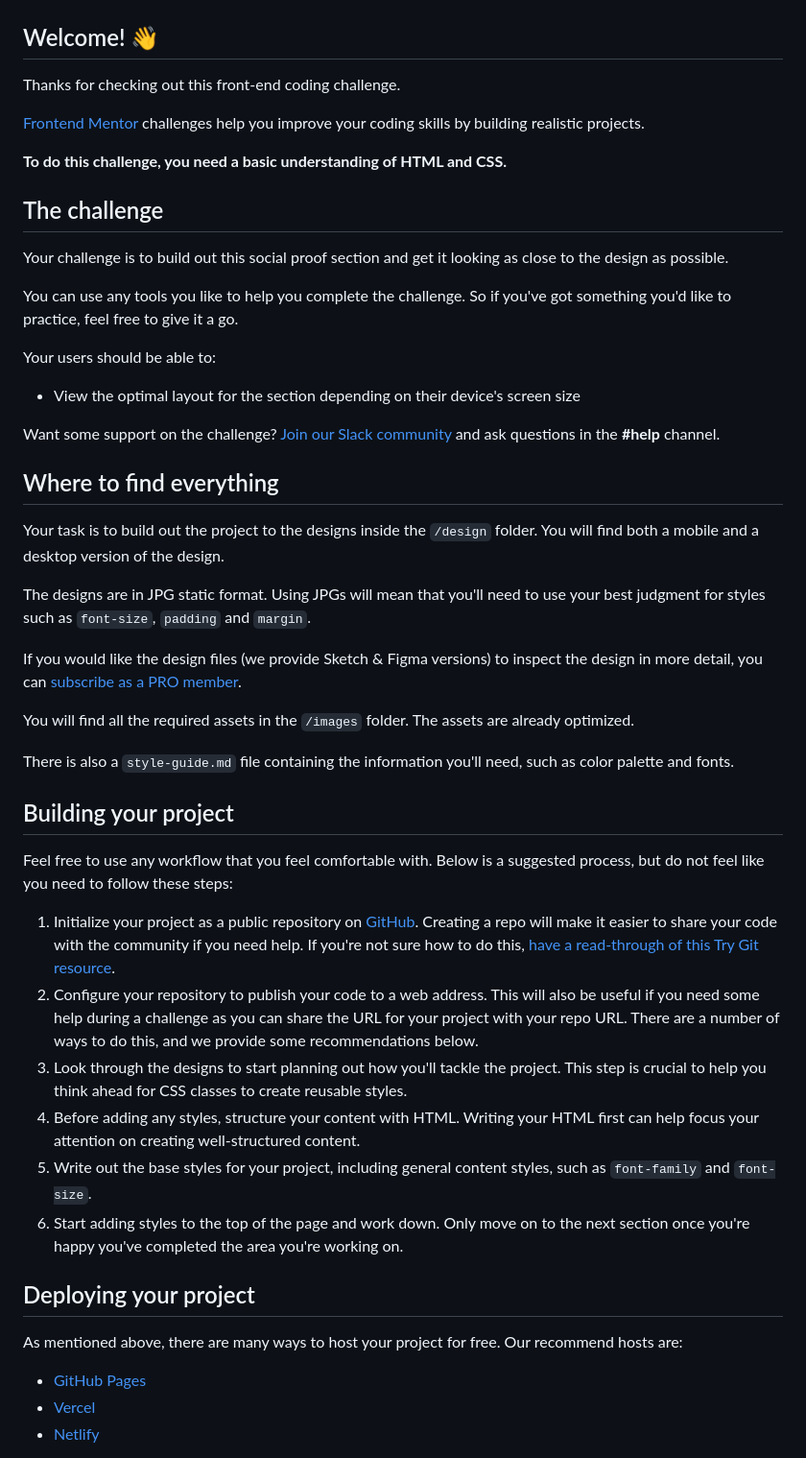
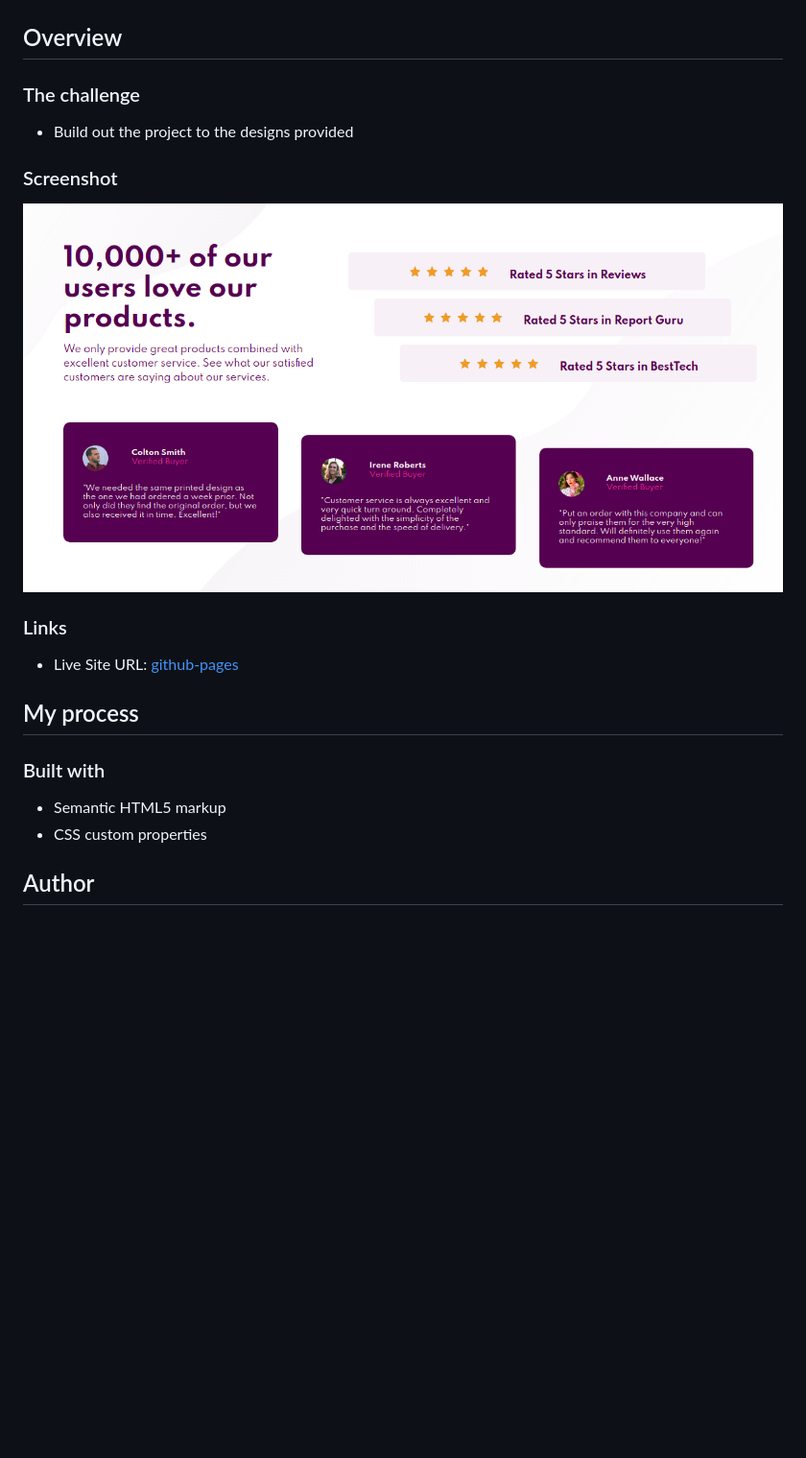
Before and after one commit to dehfachini/social-proof, a Markdown page: README.md, the part around the change printed below. Shown: that part at 96% size. Rendered like a GitHub page; pictures changed too: images/social-proof-solution.png (added); blank space fills up the shorter version.

Commit message:
Made the readme

```diff
--- a/README.md
+++ b/README.md
@@ -2,54 +2,26 @@
 
 ![Design preview for the Social proof section coding challenge](./design/desktop-preview.jpg)
 
-## Welcome! 👋
+## Overview
 
-Thanks for checking out this front-end coding challenge.
+### The challenge
 
-[Frontend Mentor](https://www.frontendmentor.io) challenges help you improve your coding skills by building realistic projects.
+- Build out the project to the designs provided
 
-**To do this challenge, you need a basic understanding of HTML and CSS.**
+### Screenshot
 
-## The challenge
+![](./images/social-proof-solution.png)
 
-Your challenge is to build out this social proof section and get it looking as close to the design as possible.
+### Links
 
-You can use any tools you like to help you complete the challenge. So if you've got something you'd like to practice, feel free to give it a go.
+- Live Site URL: [github-pages](https://dehfachini.github.io/social-proof/)
 
-Your users should be able to:
+## My process
 
-- View the optimal layout for the section depending on their device's screen size
+### Built with
 
-Want some support on the challenge? [Join our Slack community](https://www.frontendmentor.io/slack) and ask questions in the **#help** channel.
+- Semantic HTML5 markup
+- CSS custom properties
 
-## Where to find everything
+## Author
 
-Your task is to build out the project to the designs inside the `/design` folder. You will find both a mobile and a desktop version of the design.
-
-The designs are in JPG static format. Using JPGs will mean that you'll need to use your best judgment for styles such as `font-size`, `padding` and `margin`.
-
-If you would like the design files (we provide Sketch & Figma versions) to inspect the design in more detail, you can [subscribe as a PRO member](https://www.frontendmentor.io/pro).
-
-You will find all the required assets in the `/images` folder. The assets are already optimized.
-
-There is also a `style-guide.md` file containing the information you'll need, such as color palette and fonts.
-
-## Building your project
-
-Feel free to use any workflow that you feel comfortable with. Below is a suggested process, but do not feel like you need to follow these steps:
-
-1. Initialize your project as a public repository on [GitHub](https://github.com/). Creating a repo will make it easier to share your code with the community if you need help. If you're not sure how to do this, [have a read-through of this Try Git resource](https://try.github.io/).
-2. Configure your repository to publish your code to a web address. This will also be useful if you need some help during a challenge as you can share the URL for your project with your repo URL. There are a number of ways to do this, and we provide some recommendations below.
-3. Look through the designs to start planning out how you'll tackle the project. This step is crucial to help you think ahead for CSS classes to create reusable styles.
-4. Before adding any styles, structure your content with HTML. Writing your HTML first can help focus your attention on creating well-structured content.
-5. Write out the base styles for your project, including general content styles, such as `font-family` and `font-size`.
-6. Start adding styles to the top of the page and work down. Only move on to the next section once you're happy you've completed the area you're working on.
-
-## Deploying your project
-
-As mentioned above, there are many ways to host your project for free. Our recommend hosts are:
-
-- [GitHub Pages](https://pages.github.com/)
-- [Vercel](https://vercel.com/)
-- [Netlify](https://www.netlify.com/)
-
```
Also changed, not shown: other parts of README.md (+2 -36 lines), README-template.md (deleted, +0 -110 lines), 3 other files.
